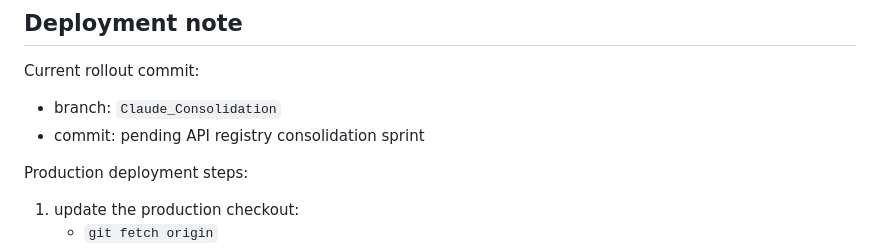
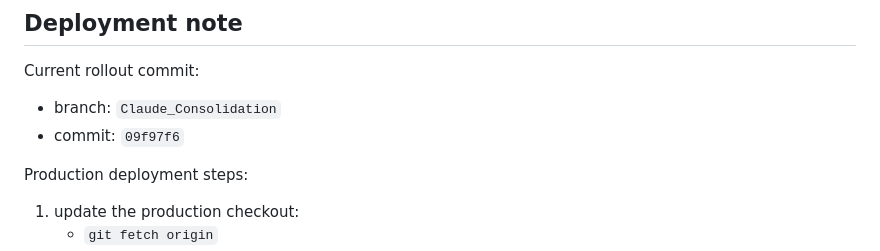
Before and after one commit to benwaldman33/gold-drop-production_tracker, a Markdown page: SESSION_SYNOPSIS.md, the part around the change. Drawn GitHub-style.

Commit message:
Update API registry rollout note

```diff
--- a/SESSION_SYNOPSIS.md
+++ b/SESSION_SYNOPSIS.md
@@ -857,7 +857,7 @@ The implementation phases are now shipped:
 Current rollout commit:
 
 - branch: `Claude_Consolidation`
-- commit: pending API registry consolidation sprint
+- commit: `09f97f6`
 
 Production deployment steps:
 
```
